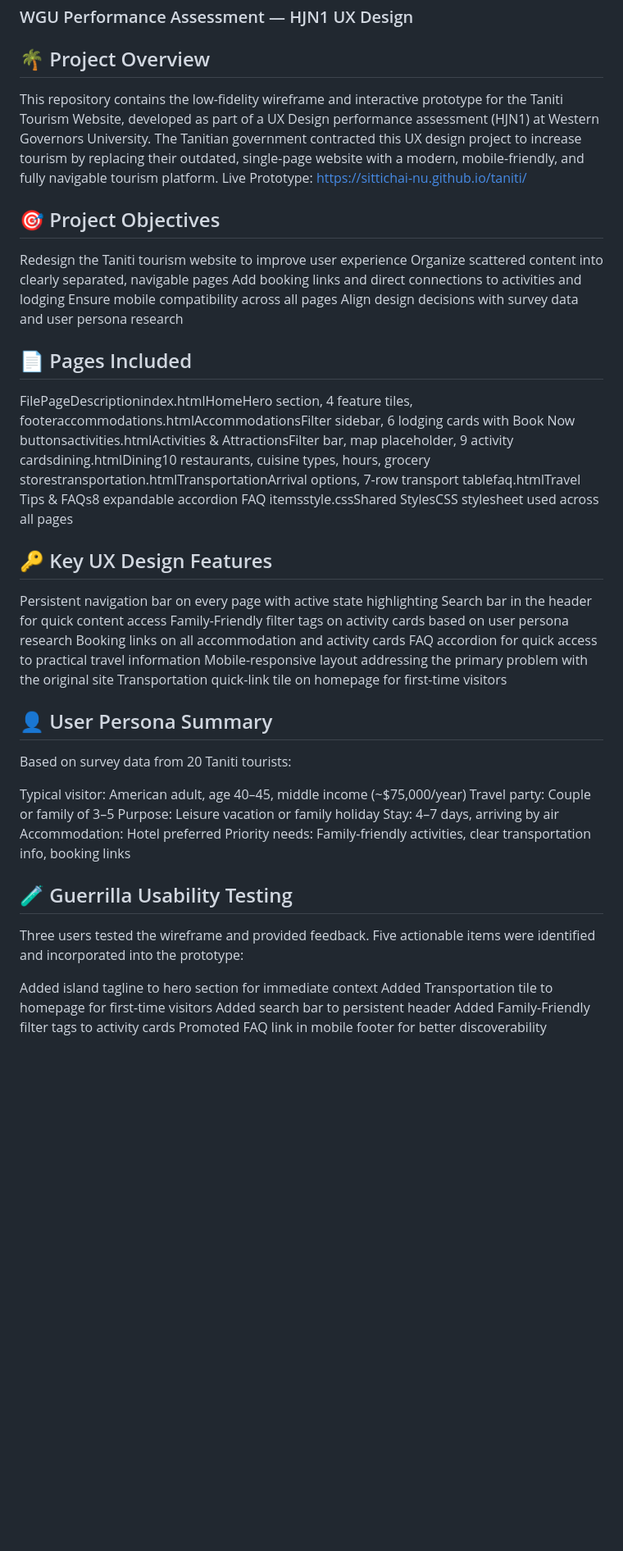
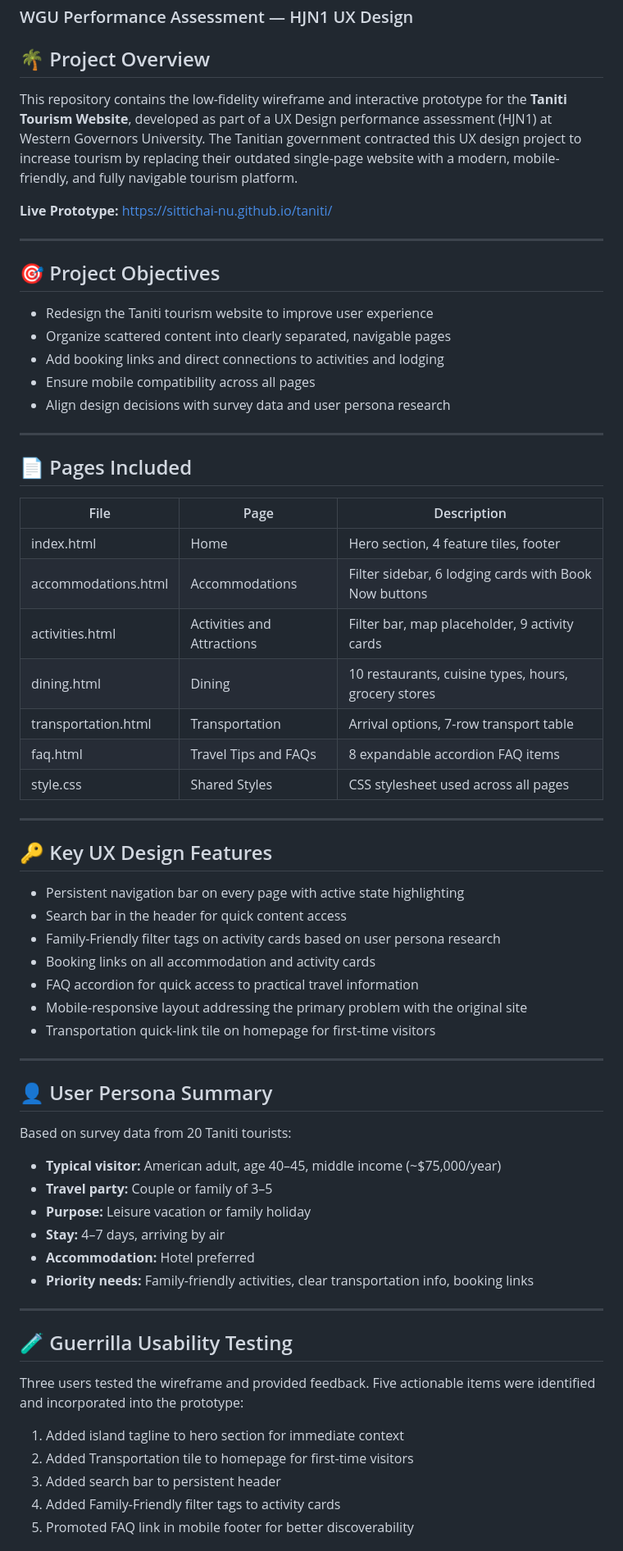
Before and after one commit to Sittichai-nu/taniti, a Markdown page: README.md, the part around one of its changes. Shown at 82% size. Rendered like a GitHub page; blank space fills up the shorter version.

Commit message:
Revise README for clarity and detail

```diff
--- a/README.md
+++ b/README.md
@@ -3,50 +3,69 @@
 ### WGU Performance Assessment — HJN1 UX Design
 
 ## 🌴 Project Overview
-This repository contains the low-fidelity wireframe and interactive prototype for the Taniti Tourism Website, developed as part of a UX Design performance assessment (HJN1) at Western Governors University.
-The Tanitian government contracted this UX design project to increase tourism by replacing their outdated, single-page website with a modern, mobile-friendly, and fully navigable tourism platform.
-Live Prototype: https://sittichai-nu.github.io/taniti/
+
+This repository contains the low-fidelity wireframe and interactive prototype for the **Taniti Tourism Website**, developed as part of a UX Design performance assessment (HJN1) at Western Governors University. The Tanitian government contracted this UX design project to increase tourism by replacing their outdated single-page website with a modern, mobile-friendly, and fully navigable tourism platform.
+
+**Live Prototype:** https://sittichai-nu.github.io/taniti/
+
+---
 
 ## 🎯 Project Objectives
 
-Redesign the Taniti tourism website to improve user experience
-Organize scattered content into clearly separated, navigable pages
-Add booking links and direct connections to activities and lodging
-Ensure mobile compatibility across all pages
-Align design decisions with survey data and user persona research
+- Redesign the Taniti tourism website to improve user experience
+- Organize scattered content into clearly separated, navigable pages
+- Add booking links and direct connections to activities and lodging
+- Ensure mobile compatibility across all pages
+- Align design decisions with survey data and user persona research
 
+---
 
 ## 📄 Pages Included
-FilePageDescriptionindex.htmlHomeHero section, 4 feature tiles, footeraccommodations.htmlAccommodationsFilter sidebar, 6 lodging cards with Book Now buttonsactivities.htmlActivities & AttractionsFilter bar, map placeholder, 9 activity cardsdining.htmlDining10 restaurants, cuisine types, hours, grocery storestransportation.htmlTransportationArrival options, 7-row transport tablefaq.htmlTravel Tips & FAQs8 expandable accordion FAQ itemsstyle.cssShared StylesCSS stylesheet used across all pages
+
+| File | Page | Description |
+|---|---|---|
+| index.html | Home | Hero section, 4 feature tiles, footer |
+| accommodations.html | Accommodations | Filter sidebar, 6 lodging cards with Book Now buttons |
+| activities.html | Activities and Attractions | Filter bar, map placeholder, 9 activity cards |
+| dining.html | Dining | 10 restaurants, cuisine types, hours, grocery stores |
+| transportation.html | Transportation | Arrival options, 7-row transport table |
+| faq.html | Travel Tips and FAQs | 8 expandable accordion FAQ items |
+| style.css | Shared Styles | CSS stylesheet used across all pages |
+
+---
 
 ## 🔑 Key UX Design Features
 
-Persistent navigation bar on every page with active state highlighting
-Search bar in the header for quick content access
-Family-Friendly filter tags on activity cards based on user persona research
-Booking links on all accommodation and activity cards
-FAQ accordion for quick access to practical travel information
-Mobile-responsive layout addressing the primary problem with the original site
-Transportation quick-link tile on homepage for first-time visitors
+- Persistent navigation bar on every page with active state highlighting
+- Search bar in the header for quick content access
+- Family-Friendly filter tags on activity cards based on user persona research
+- Booking links on all accommodation and activity cards
+- FAQ accordion for quick access to practical travel information
+- Mobile-responsive layout addressing the primary problem with the original site
+- Transportation quick-link tile on homepage for first-time visitors
 
+---
 
 ## 👤 User Persona Summary
+
 Based on survey data from 20 Taniti tourists:
 
-Typical visitor: American adult, age 40–45, middle income (~$75,000/year)
-Travel party: Couple or family of 3–5
-Purpose: Leisure vacation or family holiday
-Stay: 4–7 days, arriving by air
-Accommodation: Hotel preferred
-Priority needs: Family-friendly activities, clear transportation info, booking links
+- **Typical visitor:** American adult, age 40–45, middle income (~$75,000/year)
+- **Travel party:** Couple or family of 3–5
+- **Purpose:** Leisure vacation or family holiday
+- **Stay:** 4–7 days, arriving by air
+- **Accommodation:** Hotel preferred
+- **Priority needs:** Family-friendly activities, clear transportation info, booking links
 
+---
 
 ## 🧪 Guerrilla Usability Testing
+
 Three users tested the wireframe and provided feedback. Five actionable items were identified and incorporated into the prototype:
 
-Added island tagline to hero section for immediate context
-Added Transportation tile to homepage for first-time visitors
-Added search bar to persistent header
-Added Family-Friendly filter tags to activity cards
-Promoted FAQ link in mobile footer for better discoverability
+1. Added island tagline to hero section for immediate context
+2. Added Transportation tile to homepage for first-time visitors
+3. Added search bar to persistent header
+4. Added Family-Friendly filter tags to activity cards
+5. Promoted FAQ link in mobile footer for better discoverability
 
```
Also changed, not shown: other parts of README.md (+23 -8 lines).
